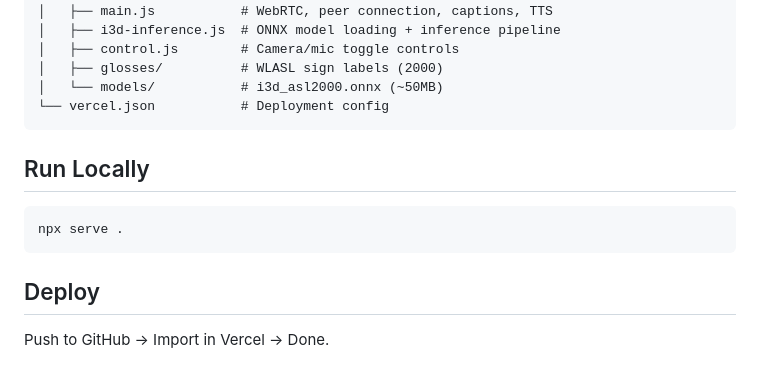
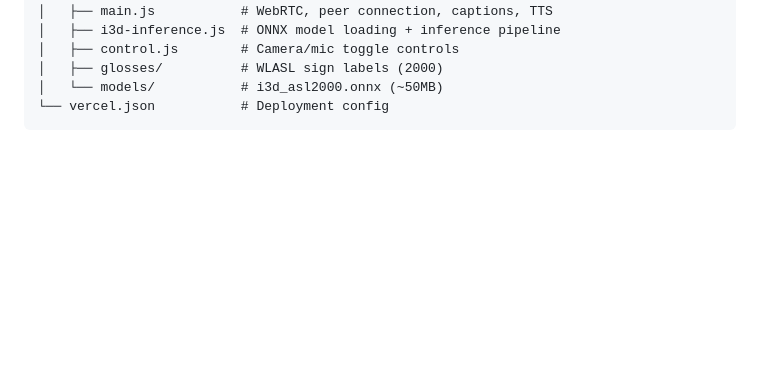
Before and after one commit to eko-071/asl, a Markdown page: README.md, the part around the change. Rendered like a GitHub page; blank space fills up the shorter version.

````diff
--- a/README.md
+++ b/README.md
@@ -63,13 +63,3 @@ Real-time ASL to speech translation for video calls. AI runs entirely in-browser
 │   └── models/           # i3d_asl2000.onnx (~50MB)
 └── vercel.json           # Deployment config
 ```
-
-## Run Locally
-
-```bash
-npx serve .
-```
-
-## Deploy
-
-Push to GitHub → Import in Vercel → Done.
````
